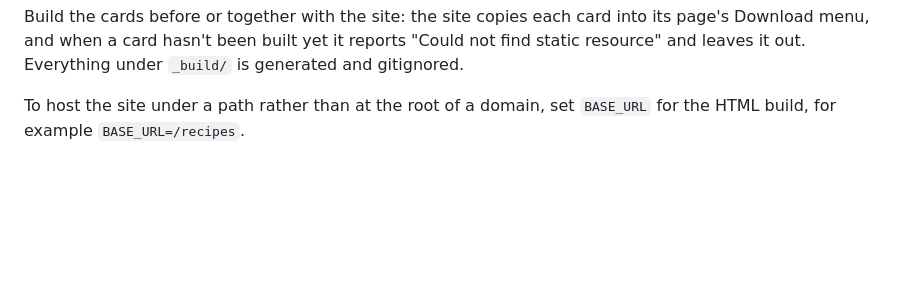
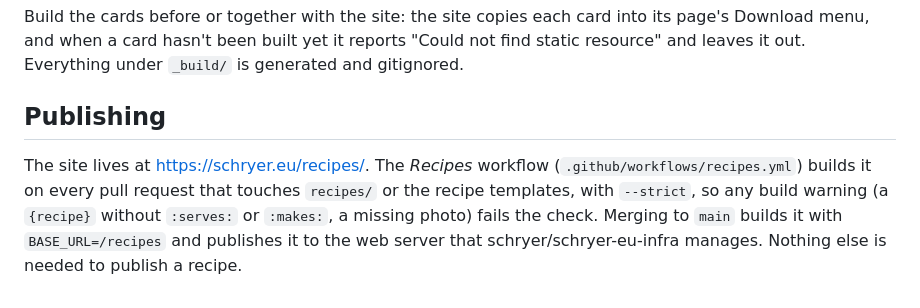
Before and after one commit to schryer/recipes, a Markdown page: FORMAT.md, the part around the change. Drawn GitHub-style; blank space fills up the shorter version.

Commit message:
Build the recipes site in CI and publish it to schryer.eu/recipes
The Recipes workflow builds the cards and the site (strict, so build
warnings fail) on pull requests touching recipes/ or the recipe
templates, and on main publishes the site with BASE_URL=/recipes to the
web server in schryer/schryer-eu-infra, using the rsync-only deploy key
in the RECIPES_DEPLOY_KEY secret.

Co-Authored-By: Claude Opus 5.5 (1M context) <noreply@anthropic.com>
Claude-Session: https://claude.ai/code/session_01G99bL1o9bxyvY8eJh4dYuJ

```diff
--- a/FORMAT.md
+++ b/FORMAT.md
@@ -206,5 +206,12 @@ card into its page's Download menu, and when a card hasn't been built
 yet it reports "Could not find static resource" and leaves it out. Everything under `_build/`
 is generated and gitignored.
 
-To host the site under a path rather than at the root of a domain, set
-`BASE_URL` for the HTML build, for example `BASE_URL=/recipes`.
+## Publishing
+
+The site lives at https://schryer.eu/recipes/. The *Recipes* workflow
+(`.github/workflows/recipes.yml`) builds it on every pull request that
+touches `recipes/` or the recipe templates, with `--strict`, so any build
+warning (a `{recipe}` without `:serves:` or `:makes:`, a missing photo)
+fails the check. Merging to `main` builds it with `BASE_URL=/recipes` and
+publishes it to the web server that schryer/schryer-eu-infra manages.
+Nothing else is needed to publish a recipe.
```
